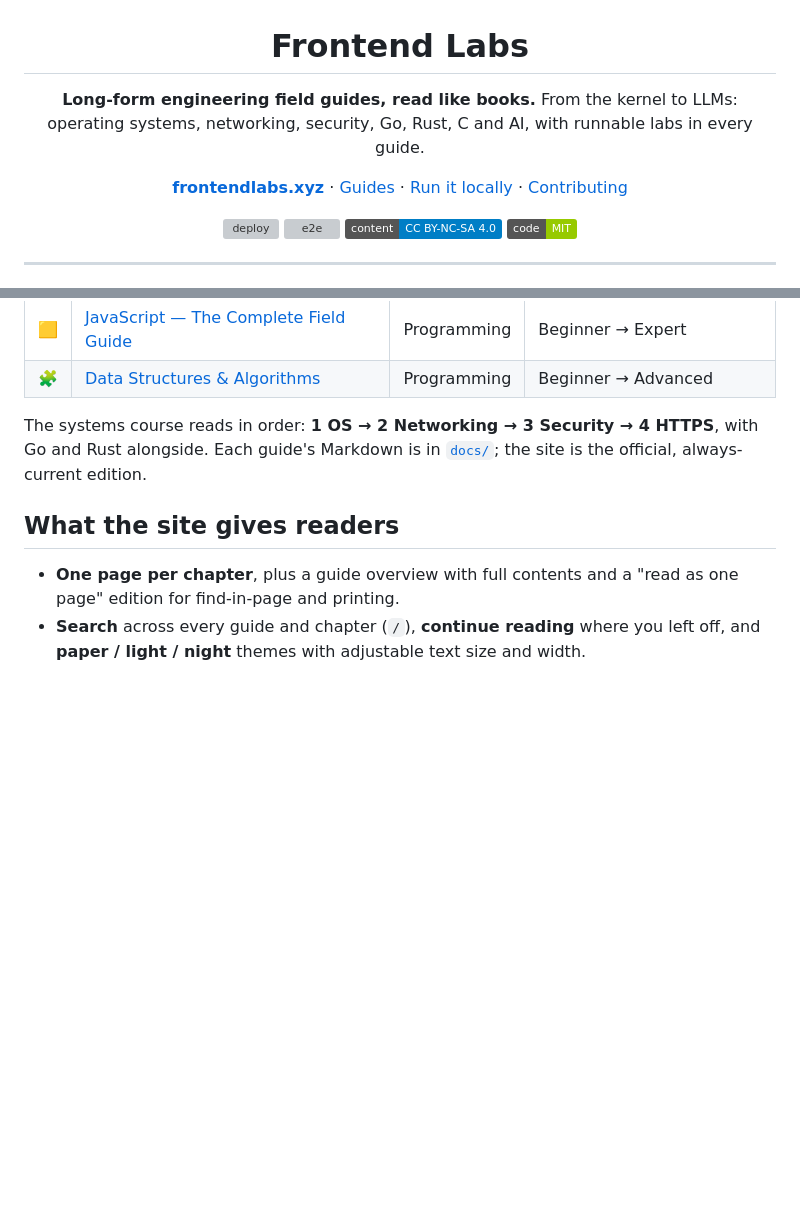
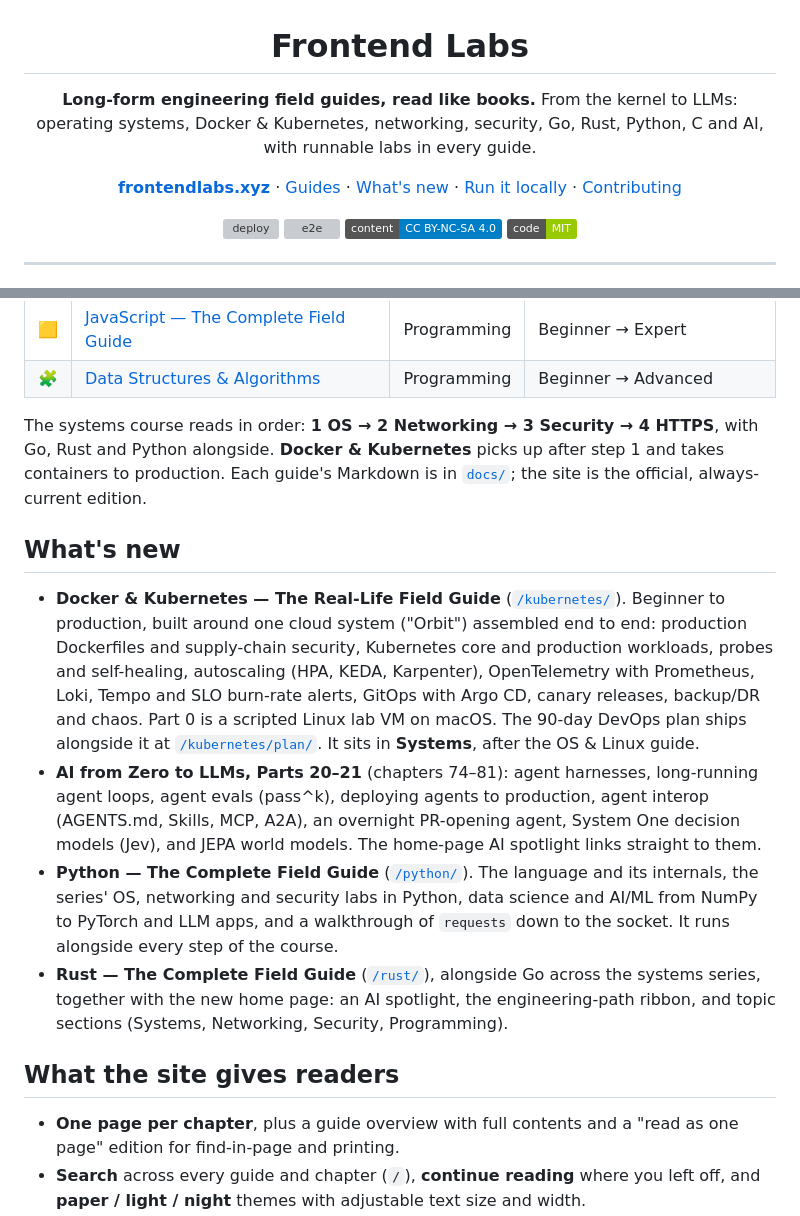
Before and after one commit to zonepearl/frontendlabs, a Markdown page: README.md, 2 parts joined by grey strips. Drawn GitHub-style; badges without logos; blank space fills up the shorter version; grey boxes are pictures that could not be loaded.

Commit message:
README: add "What's new" and the latest guides
List the recent additions in one place: the Docker & Kubernetes guide
(with its 90-day plan), AI Parts 20-21 (chapters 74-81), the Python
guide, and the Rust guide with the spotlight home page. Mention Docker &
Kubernetes and Python in the tagline, and Python alongside the course.

Co-Authored-By: Claude Opus 5.5 <noreply@anthropic.com>

```diff
--- a/README.md
+++ b/README.md
@@ -3,10 +3,10 @@
 # Frontend Labs
 
 **Long-form engineering field guides, read like books.**
-From the kernel to LLMs: operating systems, networking, security, Go, Rust, C and AI,
-with runnable labs in every guide.
+From the kernel to LLMs: operating systems, Docker & Kubernetes, networking, security,
+Go, Rust, Python, C and AI, with runnable labs in every guide.
 
-[**frontendlabs.xyz**](https://frontendlabs.xyz) · [Guides](#the-guides) · [Run it locally](#run-it-locally) · [Contributing](#contributing)
+[**frontendlabs.xyz**](https://frontendlabs.xyz) · [Guides](#the-guides) · [What's new](#whats-new) · [Run it locally](#run-it-locally) · [Contributing](#contributing)
 
 [![deploy](https://github.com/zonepearl/frontendlabs/actions/workflows/pages.yml/badge.svg)](https://github.com/zonepearl/frontendlabs/actions/workflows/pages.yml)
 [![e2e](https://github.com/zonepearl/frontendlabs/actions/workflows/ci.yml/badge.svg)](https://github.com/zonepearl/frontendlabs/actions/workflows/ci.yml)
@@ -40,8 +40,31 @@ with runnable labs in every guide.
 | 🟨 | [JavaScript — The Complete Field Guide](https://frontendlabs.xyz/javascript/) | Programming | Beginner → Expert |
 | 🧩 | [Data Structures & Algorithms](https://frontendlabs.xyz/dsa/) | Programming | Beginner → Advanced |
 
-The systems course reads in order: **1 OS → 2 Networking → 3 Security → 4 HTTPS**, with Go and Rust alongside.
+The systems course reads in order: **1 OS → 2 Networking → 3 Security → 4 HTTPS**, with Go, Rust and Python alongside.
+**Docker & Kubernetes** picks up after step 1 and takes containers to production.
 Each guide's Markdown is in [`docs/`](docs/); the site is the official, always-current edition.
+
+## What's new
+
+- **Docker & Kubernetes — The Real-Life Field Guide** ([`/kubernetes/`](https://frontendlabs.xyz/kubernetes/)).
+  Beginner to production, built around one cloud system ("Orbit") assembled end to end:
+  production Dockerfiles and supply-chain security, Kubernetes core and production workloads,
+  probes and self-healing, autoscaling (HPA, KEDA, Karpenter), OpenTelemetry with
+  Prometheus, Loki, Tempo and SLO burn-rate alerts, GitOps with Argo CD, canary releases,
+  backup/DR and chaos. Part 0 is a scripted Linux lab VM on macOS. The 90-day DevOps
+  plan ships alongside it at [`/kubernetes/plan/`](https://frontendlabs.xyz/kubernetes/plan/).
+  It sits in **Systems**, after the OS & Linux guide.
+- **AI from Zero to LLMs, Parts 20–21** (chapters 74–81): agent harnesses, long-running
+  agent loops, agent evals (pass^k), deploying agents to production, agent interop
+  (AGENTS.md, Skills, MCP, A2A), an overnight PR-opening agent, System One decision
+  models (Jev), and JEPA world models. The home-page AI spotlight links straight to them.
+- **Python — The Complete Field Guide** ([`/python/`](https://frontendlabs.xyz/python/)).
+  The language and its internals, the series' OS, networking and security labs in Python,
+  data science and AI/ML from NumPy to PyTorch and LLM apps, and a walkthrough of
+  `requests` down to the socket. It runs alongside every step of the course.
+- **Rust — The Complete Field Guide** ([`/rust/`](https://frontendlabs.xyz/rust/)), alongside
+  Go across the systems series, together with the new home page: an AI spotlight,
+  the engineering-path ribbon, and topic sections (Systems, Networking, Security, Programming).
 
 ## What the site gives readers
 
```
